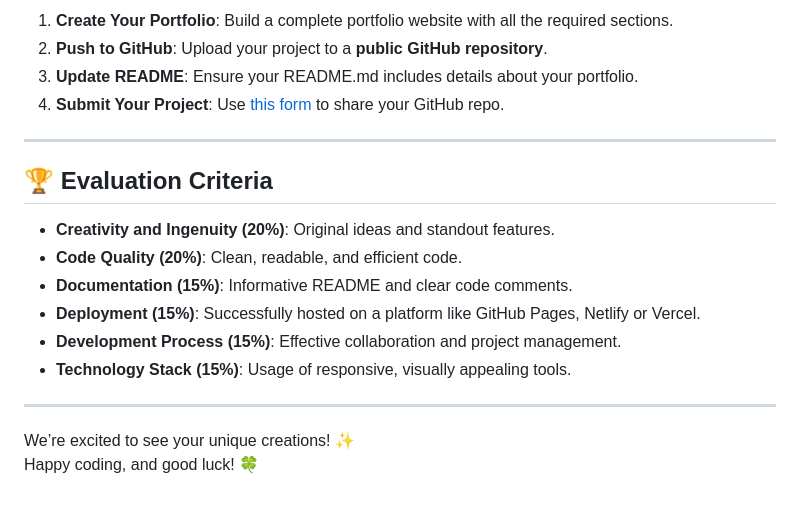
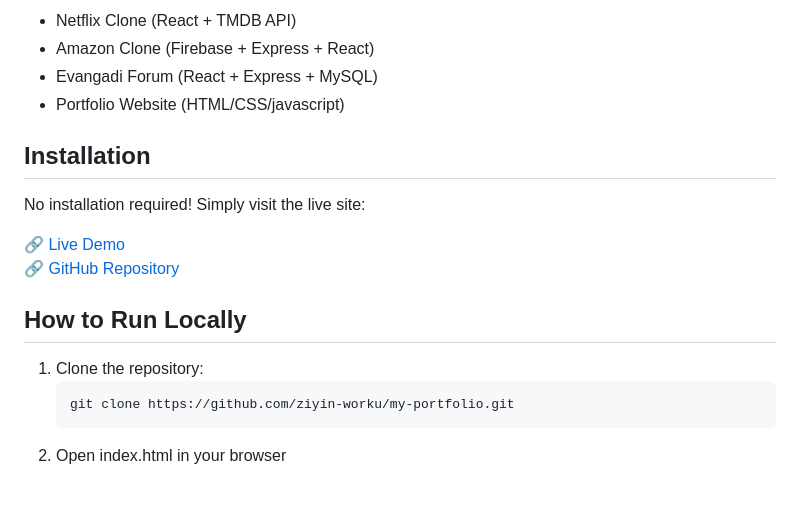
Before and after one commit to ziyin-worku/July2025Cohort-Hackathon1, a Markdown page: README.md, the part around the change printed below. Drawn GitHub-style.

````diff
--- a/README.md
+++ b/README.md
@@ -63,21 +35,19 @@ Feel free to reach out! [Contact Form](link-to-your-contact-form)
-1. **Create Your Portfolio**: Build a complete portfolio website with all the required sections.
-2. **Push to GitHub**: Upload your project to a **public GitHub repository**.
-3. **Update README**: Ensure your README.md includes details about your portfolio.
-4. **Submit Your Project**: Use [this form](https://forms.gle/DVvnaM5AzkXPpxYSA) to share your GitHub repo.
-
----
-
-## 🏆 Evaluation Criteria
-
-- **Creativity and Ingenuity (20%)**: Original ideas and standout features.
-- **Code Quality (20%)**: Clean, readable, and efficient code.
-- **Documentation (15%)**: Informative README and clear code comments.
-- **Deployment (15%)**: Successfully hosted on a platform like GitHub Pages, Netlify or Vercel.
-- **Development Process (15%)**: Effective collaboration and project management.
-- **Technology Stack (15%)**: Usage of responsive, visually appealing tools.
+- Netflix Clone (React + TMDB API)
+- Amazon Clone (Firebase + Express + React)
+- Evangadi Forum (React + Express + MySQL)
+- Portfolio Website (HTML/CSS/javascript)
 
 
----
+## Installation
 
-We’re excited to see your unique creations! ✨
-Happy coding, and good luck! 🍀
+No installation required! Simply visit the live site:
+
+🔗 [Live Demo](https://ziyintech.com)
+🔗 [GitHub Repository](https://github.com/ziyin-worku/July2025Cohort-Hackathon1)
+
+## How to Run Locally
+
+1. Clone the repository:
+   ```bash
+   git clone https://github.com/ziyin-worku/my-portfolio.git
+2. Open index.html in your browser
````
Also changed, not shown: other parts of README.md (+24 -52 lines), img/portfolio-screenshot.jpg (added), 1 other file.
